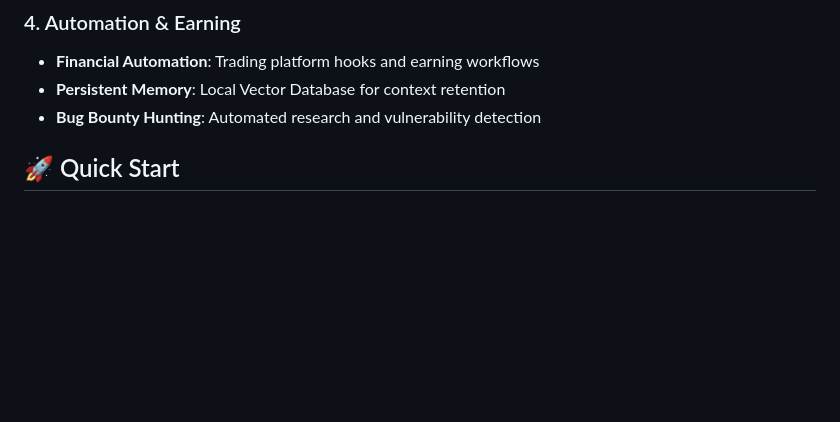
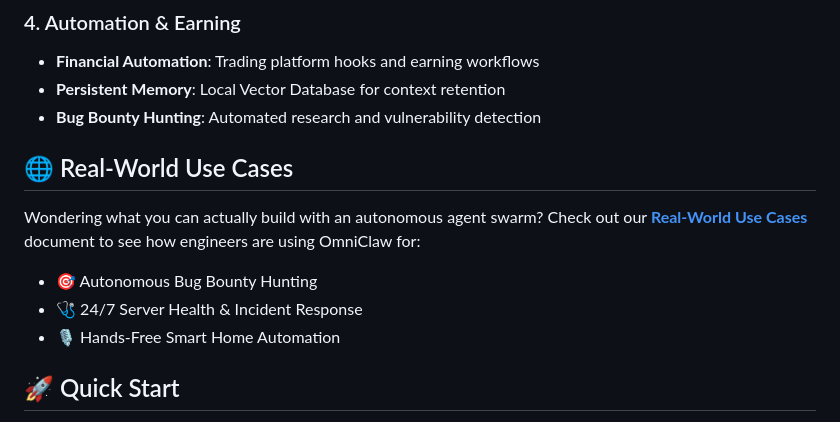
Before and after one commit to webspoilt/omniclaw, a Markdown page: README.md, the part around the change. GitHub-like rendering; blank space fills up the shorter version.

Commit message:
docs: Add USE_CASES.md to showcase real-world agent interactions

```diff
--- a/README.md
+++ b/README.md
@@ -60,6 +60,13 @@
 - **Financial Automation**: Trading platform hooks and earning workflows
 - **Persistent Memory**: Local Vector Database for context retention
 - **Bug Bounty Hunting**: Automated research and vulnerability detection
+
+## 🌐 Real-World Use Cases
+Wondering what you can actually build with an autonomous agent swarm?
+Check out our **[Real-World Use Cases](USE_CASES.md)** document to see how engineers are using OmniClaw for:
+- 🎯 Autonomous Bug Bounty Hunting
+- 🩺 24/7 Server Health & Incident Response
+- 🎙️ Hands-Free Smart Home Automation
 
 ## 🚀 Quick Start
 
```
Also changed, not shown: USE_CASES.md (added, +62 -0 lines).
